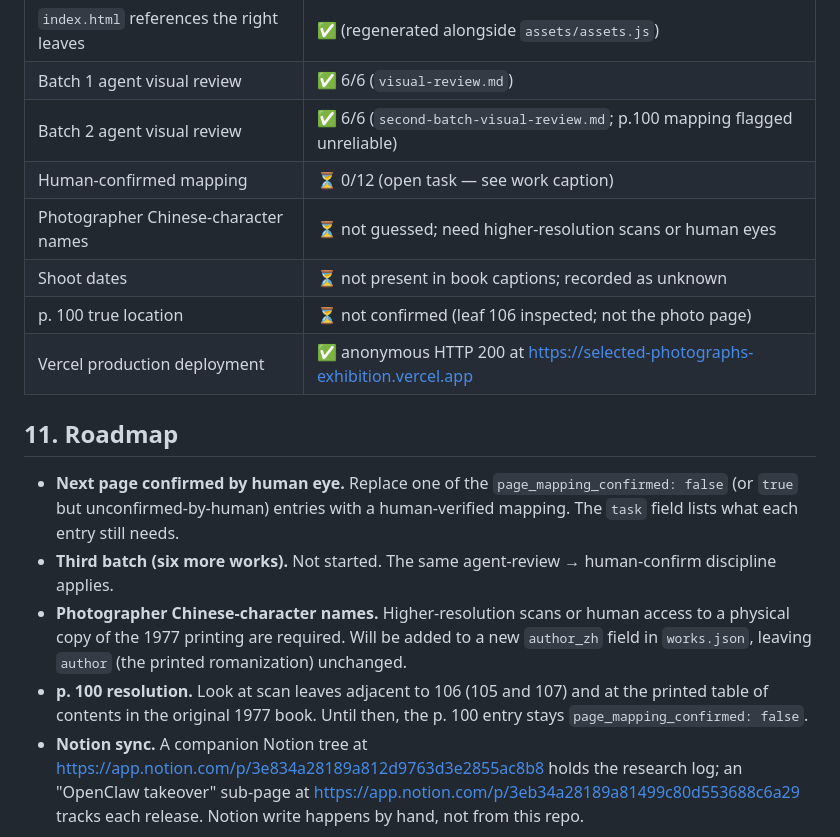
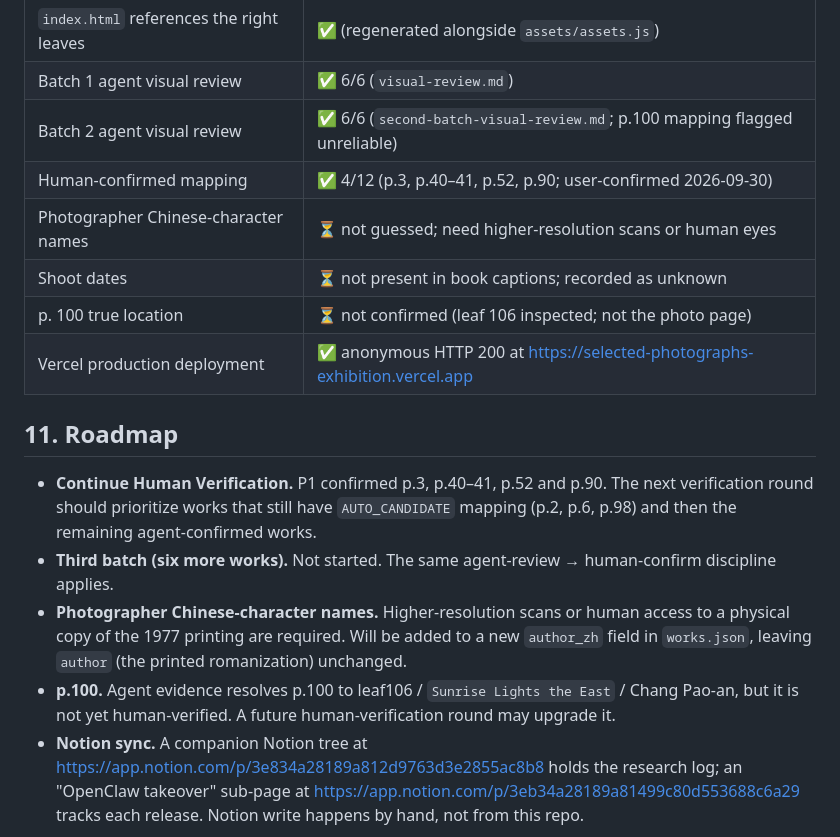
Before and after one commit to conanxin/selected-photographs-exhibition, a Markdown page: README.md, the part around one of its changes. Rendered like a GitHub page.

```diff
--- a/README.md
+++ b/README.md
@@ -227,7 +227,7 @@ Three rules:
 | `index.html` references the right leaves | ✅ (regenerated alongside `assets/assets.js`) |
 | Batch 1 agent visual review | ✅ 6/6 (`visual-review.md`) |
 | Batch 2 agent visual review | ✅ 6/6 (`second-batch-visual-review.md`; p.100 mapping flagged unreliable) |
-| Human-confirmed mapping | ⏳ 0/12 (open task — see work caption) |
+| Human-confirmed mapping | ✅ 4/12 (p.3, p.40–41, p.52, p.90; user-confirmed 2026-09-30) |
 | Photographer Chinese-character names | ⏳ not guessed; need higher-resolution scans or human eyes |
 | Shoot dates | ⏳ not present in book captions; recorded as unknown |
 | p. 100 true location | ⏳ not confirmed (leaf 106 inspected; not the photo page) |
@@ -235,10 +235,10 @@ Three rules:
 
 ## 11. Roadmap
 
-- **Next page confirmed by human eye.** Replace one of the `page_mapping_confirmed: false` (or `true` but unconfirmed-by-human) entries with a human-verified mapping. The `task` field lists what each entry still needs.
+- **Continue Human Verification.** P1 confirmed p.3, p.40–41, p.52 and p.90. The next verification round should prioritize works that still have `AUTO_CANDIDATE` mapping (p.2, p.6, p.98) and then the remaining agent-confirmed works.
 - **Third batch (six more works).** Not started. The same agent-review → human-confirm discipline applies.
 - **Photographer Chinese-character names.** Higher-resolution scans or human access to a physical copy of the 1977 printing are required. Will be added to a new `author_zh` field in `works.json`, leaving `author` (the printed romanization) unchanged.
-- **p. 100 resolution.** Look at scan leaves adjacent to 106 (105 and 107) and at the printed table of contents in the original 1977 book. Until then, the p. 100 entry stays `page_mapping_confirmed: false`.
+- **p.100.** Agent evidence resolves p.100 to leaf106 / `Sunrise Lights the East` / Chang Pao-an, but it is not yet human-verified. A future human-verification round may upgrade it.
 - **Notion sync.** A companion Notion tree at <https://app.notion.com/p/3e834a28189a812d9763d3e2855ac8b8> holds the research log; an "OpenClaw takeover" sub-page at <https://app.notion.com/p/3eb34a28189a81499c80d553688c6a29> tracks each release. Notion write happens by hand, not from this repo.
 
 ## License and provenance
```
Also changed, not shown: other parts of README.md (+5 -5 lines).
